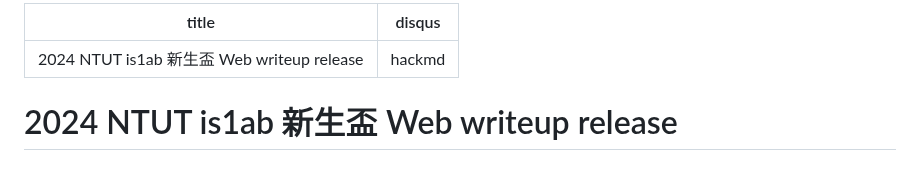
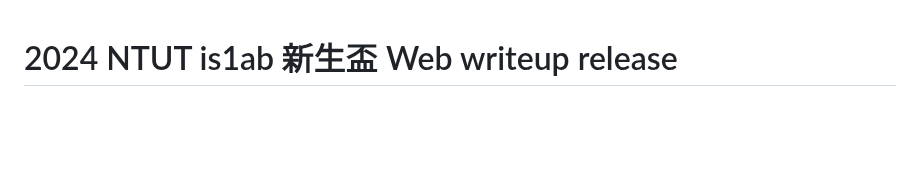
Before and after one commit to Chw41/My-CTF-Challenges, a Markdown page: 2024 NTUT is1ab 新生盃/README.md, the part around the change. GitHub-like rendering; blank space fills up the shorter version.

```diff
--- a/2024 NTUT is1ab 新生盃/README.md
+++ b/2024 NTUT is1ab 新生盃/README.md
@@ -1,7 +1,3 @@
----
-title: '2024 NTUT is1ab 新生盃 Web writeup release'
-disqus: hackmd
----
 
 2024 NTUT is1ab 新生盃 Web writeup release
 ===
```
